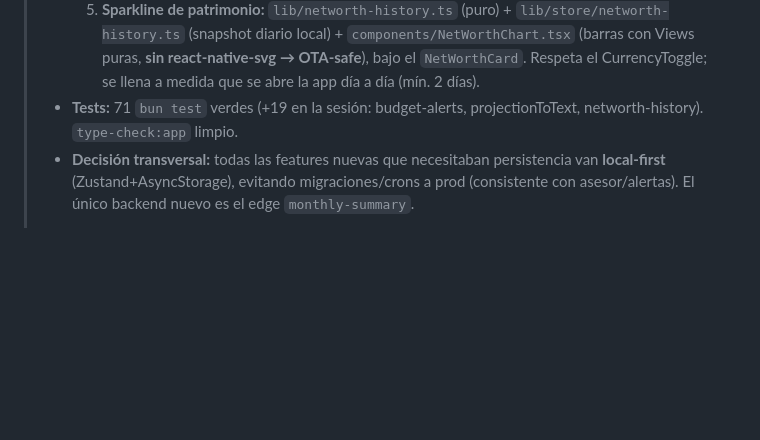
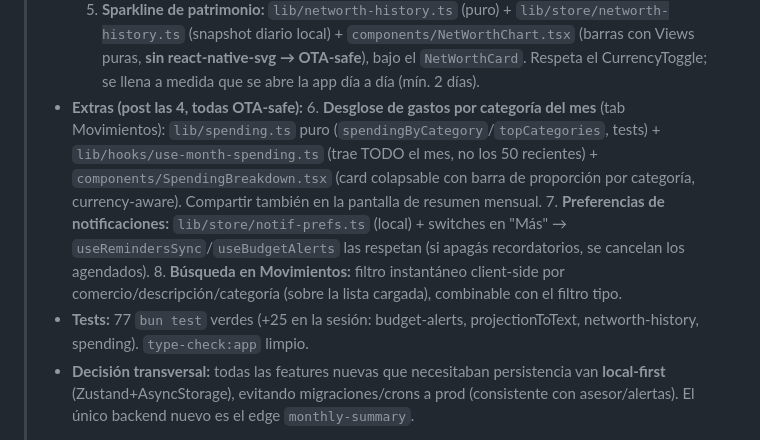
Before and after one commit to alexleon001/miplatica, a Markdown page: CLAUDE.md, the part around the change. Rendered like a GitHub page; blank space fills up the shorter version.

Commit message:
docs: add session 8 extras (spending breakdown, notif prefs, search)

```diff
--- a/CLAUDE.md
+++ b/CLAUDE.md
@@ -64,7 +64,11 @@
 >   3. **Alertas de presupuesto:** notificación local al cruzar 80%/100% (`lib/budget-alerts.ts` puro + `lib/hooks/use-budget-alerts.ts`, montado en el layout de tabs). Dedup por `id:level:YYYY-MM` en AsyncStorage; notif inmediata (no la pisa el `cancelAll` de reminders).
 >   4. **Resumen mensual IA:** edge `monthly-summary` (agrega gasto por categoría mes actual vs anterior + ingreso + inflación server-side, Claude `claude-sonnet-4-6`, prompt caching) + `use-monthly-summary` (cache 6h) + pantalla `app/monthly-summary.tsx` (entry en `more.tsx`). **Necesita deploy (ver arriba).**
 >   5. **Sparkline de patrimonio:** `lib/networth-history.ts` (puro) + `lib/store/networth-history.ts` (snapshot diario local) + `components/NetWorthChart.tsx` (barras con Views puras, **sin react-native-svg → OTA-safe**), bajo el `NetWorthCard`. Respeta el CurrencyToggle; se llena a medida que se abre la app día a día (mín. 2 días).
-> - **Tests:** 71 `bun test` verdes (+19 en la sesión: budget-alerts, projectionToText, networth-history). `type-check:app` limpio.
+> - **Extras (post las 4, todas OTA-safe):**
+>   6. **Desglose de gastos por categoría del mes** (tab Movimientos): `lib/spending.ts` puro (`spendingByCategory`/`topCategories`, tests) + `lib/hooks/use-month-spending.ts` (trae TODO el mes, no los 50 recientes) + `components/SpendingBreakdown.tsx` (card colapsable con barra de proporción por categoría, currency-aware). Compartir también en la pantalla de resumen mensual.
+>   7. **Preferencias de notificaciones:** `lib/store/notif-prefs.ts` (local) + switches en "Más" → `useRemindersSync`/`useBudgetAlerts` las respetan (si apagás recordatorios, se cancelan los agendados).
+>   8. **Búsqueda en Movimientos:** filtro instantáneo client-side por comercio/descripción/categoría (sobre la lista cargada), combinable con el filtro tipo.
+> - **Tests:** 77 `bun test` verdes (+25 en la sesión: budget-alerts, projectionToText, networth-history, spending). `type-check:app` limpio.
 > - **Decisión transversal:** todas las features nuevas que necesitaban persistencia van **local-first** (Zustand+AsyncStorage), evitando migraciones/crons a prod (consistente con asesor/alertas). El único backend nuevo es el edge `monthly-summary`.
 >
 > **Para arrancar sesión 9:**
```
